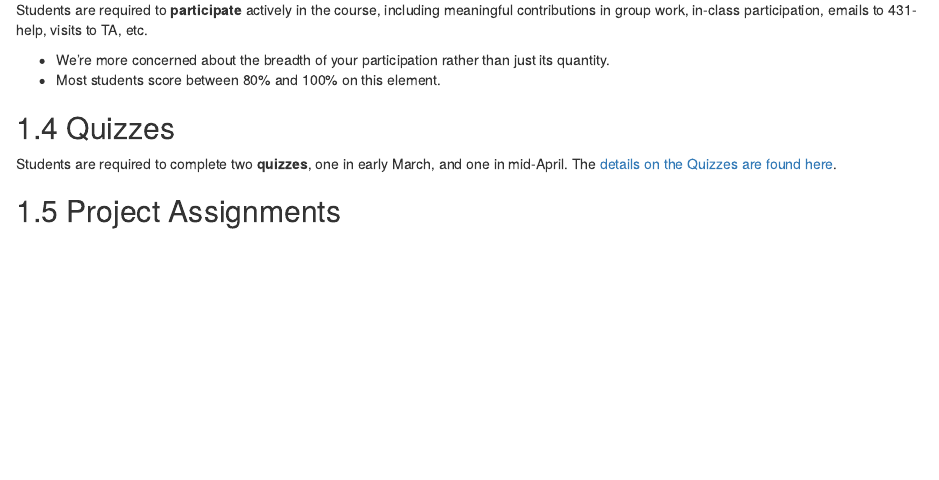
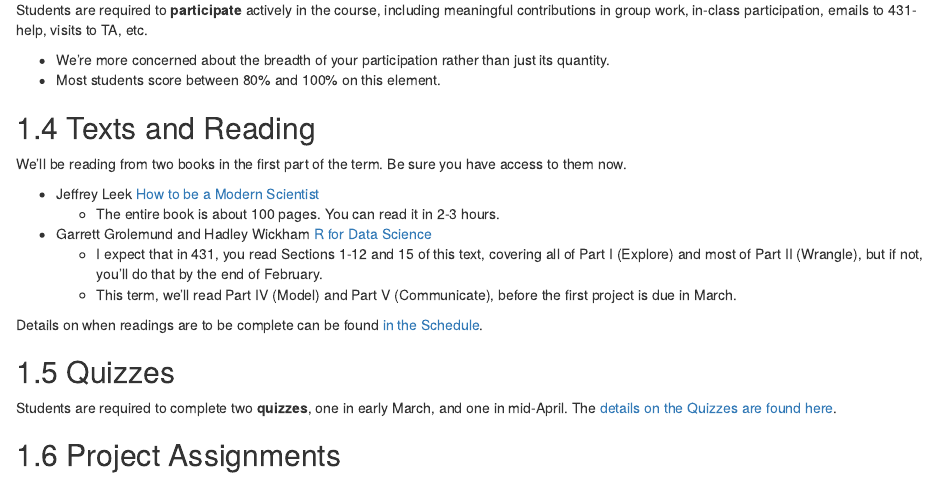
Before and after one commit to THOMASELOVE/432-syllabus, an R Markdown document (04_deliverables.Rmd): the page in a window 1100 px wide, from 910 px down. Rendered offline with R 4.5, knitr and Pandoc, with nearby package versions; drawn as R Markdown's standard HTML page in place of the format the file asks for.

Commit message:
Added details on course texts.

```diff
--- a/04_deliverables.Rmd
+++ b/04_deliverables.Rmd
@@ -29,13 +29,24 @@ Homework | Material Covered in the Assignment
 7 | Cluster Analysis, Generalized Linear Models
 8 | Survival Analysis (Cox Regression Models)
 
-
 ## Participation in the Course
 
 Students are required to **participate** actively in the course, including meaningful contributions in group work, in-class participation, emails to 431-help, visits to TA, etc.
 
 - We're more concerned about the breadth of your participation rather than just its quantity.
 - Most students score between 80% and 100% on this element.
+
+## Texts and Reading
+
+We'll be reading from two books in the first part of the term. Be sure you have access to them now.
+
+- Jeffrey Leek [How to be a Modern Scientist](https://leanpub.com/modernscientist)
+    - The entire book is about 100 pages. You can read it in 2-3 hours.
+- Garrett Grolemund and Hadley Wickham [R for Data Science](http://r4ds.had.co.nz/)
+    - I expect that in 431, you read Sections 1-12 and 15 of this text, covering all of Part I (Explore) and most of Part II (Wrangle), but if not, you'll do that by the end of February.
+    - This term, we'll read Part IV (Model) and Part V (Communicate), before the first project is due in March.
+
+Details on when readings are to be complete can be found [in the Schedule](https://github.com/THOMASELOVE/432-2018/blob/master/SCHEDULE.md).
 
 ## Quizzes
 
```
Also changed, not shown: 01_description.Rmd (+1 -1 lines), 03_teachingassistants.Rmd (+2 -2 lines), docs/search_index.json, 7 other files.
